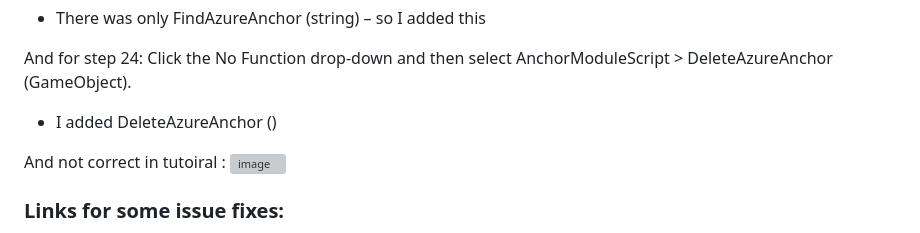
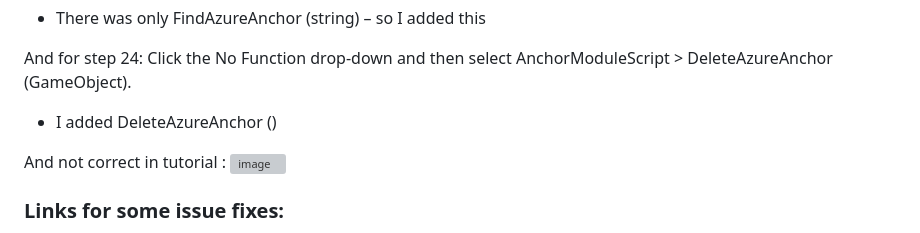
Before and after one commit to mikkeline-elleby/Bachelor-Project-collaborative-MR-AR-with-PUN-and-ASA, a Markdown page: README.md, the part around the change. Drawn GitHub-style; grey boxes are pictures that could not be loaded.

```diff
--- a/README.md
+++ b/README.md
@@ -20,7 +20,7 @@ For step 20: Click the No Function drop-down and then select AnchorModuleScript
 And for step 24: Click the No Function drop-down and then select AnchorModuleScript > DeleteAzureAnchor (GameObject).
 -	I added DeleteAzureAnchor ()
 
-And not correct in tutoiral :
+And not correct in tutorial :
 ![image](https://github.com/mikkeline-elleby/Bachelor-Project-collaborative-MR-AR-with-PUN-and-ASA/assets/83402800/96bae0c9-dd77-41c2-8a9e-cef14cc7ba77)
 
 
```
